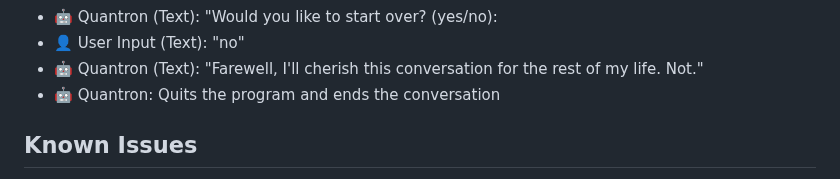
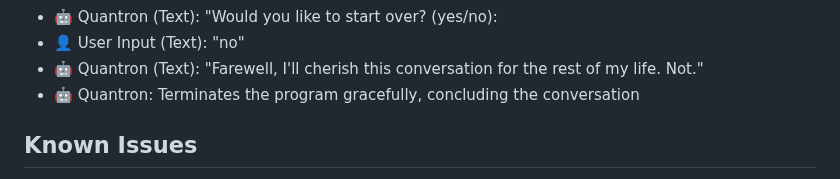
Before and after one commit to Sheng254/quantron, a Markdown page: README.md, the part around the change. Drawn GitHub-style.

```diff
--- a/README.md
+++ b/README.md
@@ -58,7 +58,7 @@ To access Quantron, simply visit the following website: (the link will be provid
 - 🤖 Quantron (Text): "Would you like to start over? (yes/no):
 - 👤 User Input (Text): "no"
 - 🤖 Quantron (Text): "Farewell, I'll cherish this conversation for the rest of my life. Not."
-- 🤖 Quantron: Quits the program and ends the conversation
+- 🤖 Quantron: Terminates the program gracefully, concluding the conversation
 
 ## Known Issues
 - The front-end (index.html, script.js & styles.css) and back-end (app.py) components are currently experiencing connectivity issues. As a result, the current state of the application is limited to displaying the design without complete functionality.
```
